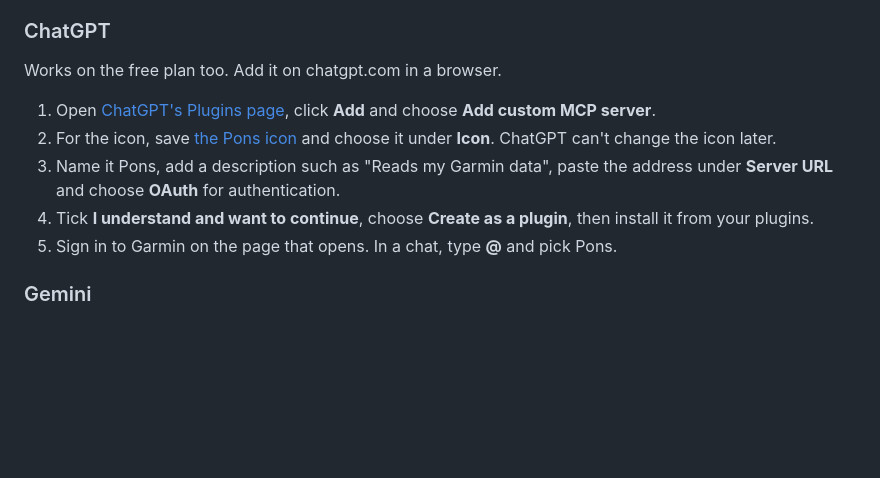
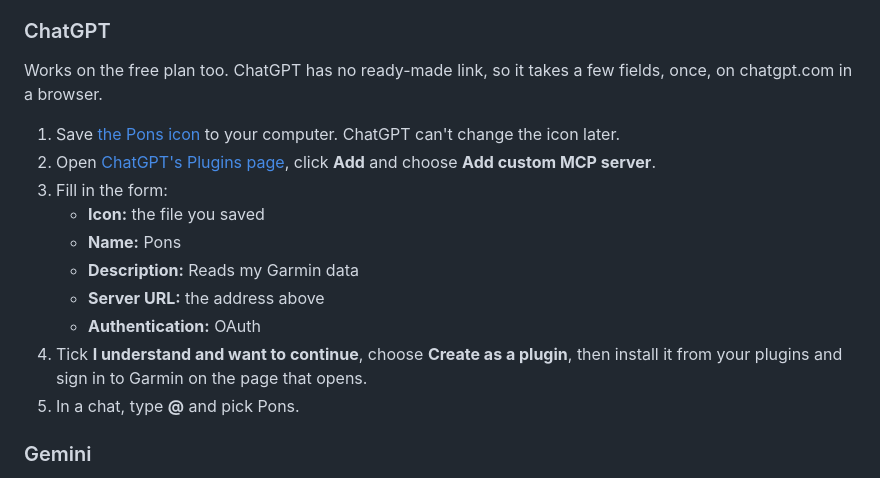
Before and after one commit to Jose-Maria-Martins/pons, a Markdown page: README.md, the part around the change. Rendered like a GitHub page; blank space fills up the shorter version.

Commit message:
Shorten the ChatGPT steps and mark where its screenshots go

```diff
--- a/README.md
+++ b/README.md
@@ -55,13 +55,20 @@ Every plan works; the Free plan allows one custom connector. Add it once on the
 
 ### ChatGPT
 
-Works on the free plan too. Add it on chatgpt.com in a browser.
+Works on the free plan too. ChatGPT has no ready-made link, so it takes a few fields, once, on chatgpt.com in a browser.
 
-1. Open [ChatGPT's Plugins page](https://chatgpt.com/plugins), click **Add** and choose **Add custom MCP server**.
-2. For the icon, save [the Pons icon](https://pons.jose-maria-martins.workers.dev/icon.png) and choose it under **Icon**. ChatGPT can't change the icon later.
-3. Name it Pons, add a description such as "Reads my Garmin data", paste the address under **Server URL** and choose **OAuth** for authentication.
-4. Tick **I understand and want to continue**, choose **Create as a plugin**, then install it from your plugins.
-5. Sign in to Garmin on the page that opens. In a chat, type **@** and pick Pons.
+1. Save [the Pons icon](https://pons.jose-maria-martins.workers.dev/icon.png) to your computer. ChatGPT can't change the icon later.
+2. Open [ChatGPT's Plugins page](https://chatgpt.com/plugins), click **Add** and choose **Add custom MCP server**.
+   <!-- screenshot: docs/chatgpt-add.png (the Add menu) -->
+3. Fill in the form:
+   - **Icon:** the file you saved
+   - **Name:** Pons
+   - **Description:** Reads my Garmin data
+   - **Server URL:** the address above
+   - **Authentication:** OAuth
+   <!-- screenshot: docs/chatgpt-form.png (the filled form) -->
+4. Tick **I understand and want to continue**, choose **Create as a plugin**, then install it from your plugins and sign in to Garmin on the page that opens.
+5. In a chat, type **@** and pick Pons.
 
 ### Gemini
 
```
